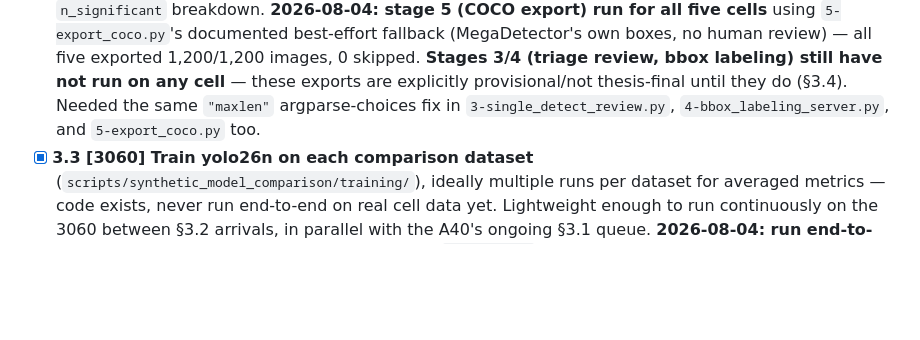
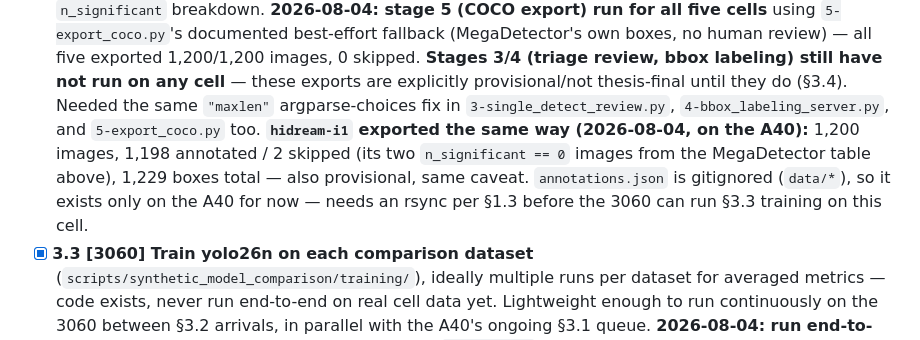
Before and after one commit to SimonHedrich/Master-Thesis, a Markdown page: TODO.md, the part around the change. Drawn GitHub-style; blank space fills up the shorter version.

```diff
--- a/TODO.md
+++ b/TODO.md
@@ -183,7 +183,13 @@ gitignored) — sync via the Makefile's existing rsync targets instead:
       bbox labeling) still have not run on any cell** — these exports are
       explicitly provisional/not thesis-final until they do (§3.4). Needed
       the same `"maxlen"` argparse-choices fix in `3-single_detect_review.py`,
-      `4-bbox_labeling_server.py`, and `5-export_coco.py` too.
+      `4-bbox_labeling_server.py`, and `5-export_coco.py` too. **`hidream-i1`
+      exported the same way (2026-08-04, on the A40):** 1,200 images, 1,198
+      annotated / 2 skipped (its two `n_significant == 0` images from the
+      MegaDetector table above), 1,229 boxes total — also provisional, same
+      caveat. `annotations.json` is gitignored (`data/*`), so it exists only
+      on the A40 for now — needs an rsync per §1.3 before the 3060 can run
+      §3.3 training on this cell.
 - [x] **3.3 [3060] Train yolo26n on each comparison dataset**
       (`scripts/synthetic_model_comparison/training/`), ideally multiple runs
       per dataset for averaged metrics — code exists, never run end-to-end on
```
Also changed, not shown: docs/synthetic-model-comparison/README.md (+10 -0 lines).
